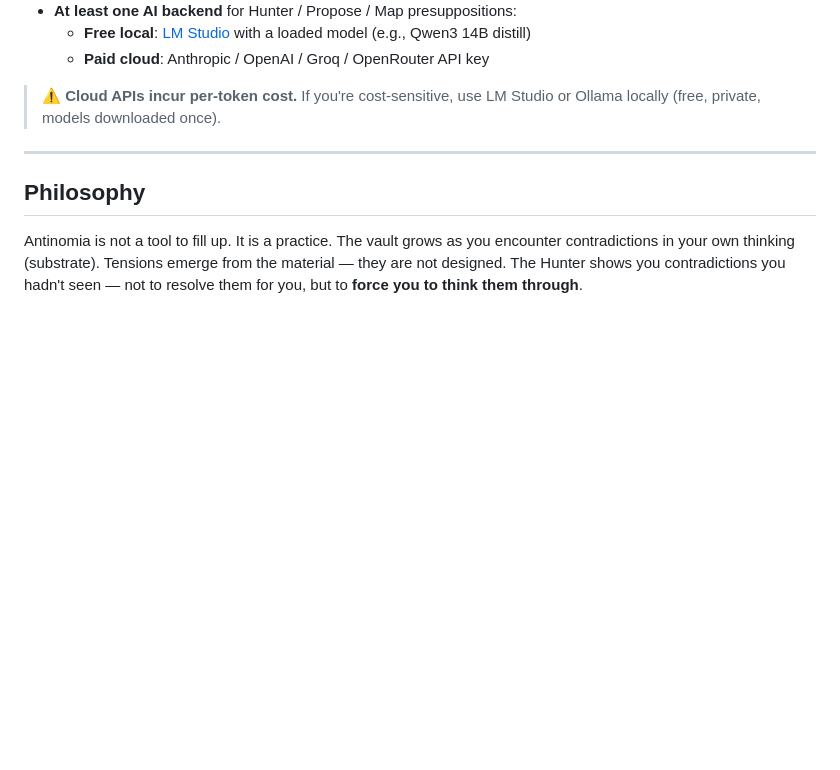
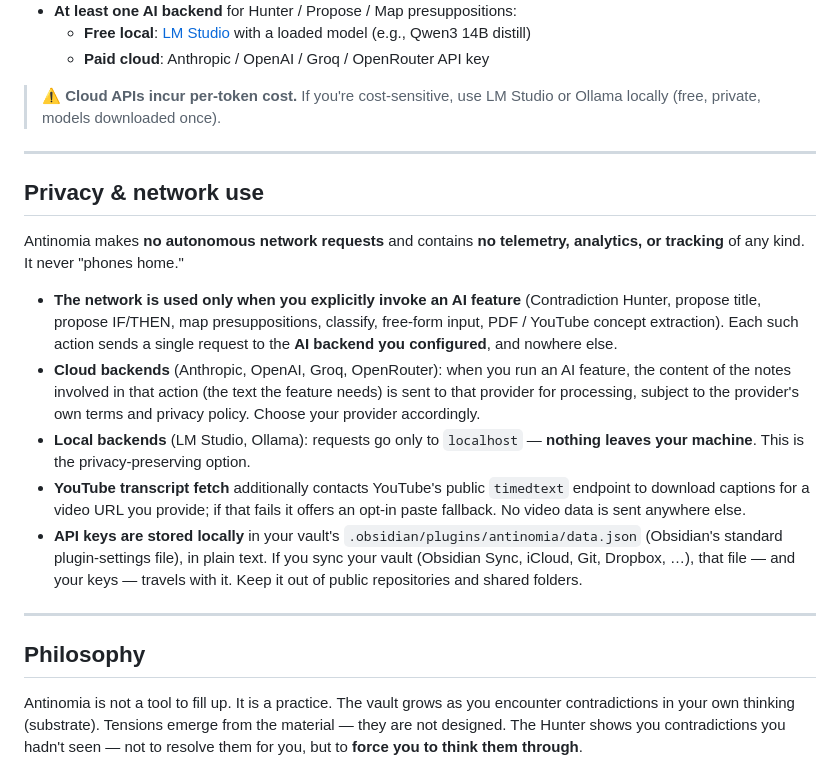
Before and after one commit to demartinogiuseppe/antinomia, a Markdown page: README.md, the part around the change. GitHub-like rendering; blank space fills up the shorter version.

Commit message:
docs(store): add Privacy & network use section to README

```diff
--- a/README.md
+++ b/README.md
@@ -99,6 +99,18 @@ This produces `main.js` + `manifest.json` in `../TestVault/.obsidian/plugins/ant
 
 ---
 
+## Privacy & network use
+
+Antinomia makes **no autonomous network requests** and contains **no telemetry, analytics, or tracking** of any kind. It never "phones home."
+
+- **The network is used only when you explicitly invoke an AI feature** (Contradiction Hunter, propose title, propose IF/THEN, map presuppositions, classify, free-form input, PDF / YouTube concept extraction). Each such action sends a single request to the **AI backend you configured**, and nowhere else.
+- **Cloud backends** (Anthropic, OpenAI, Groq, OpenRouter): when you run an AI feature, the content of the notes involved in that action (the text the feature needs) is sent to that provider for processing, subject to the provider's own terms and privacy policy. Choose your provider accordingly.
+- **Local backends** (LM Studio, Ollama): requests go only to `localhost` — **nothing leaves your machine**. This is the privacy-preserving option.
+- **YouTube transcript fetch** additionally contacts YouTube's public `timedtext` endpoint to download captions for a video URL you provide; if that fails it offers an opt-in paste fallback. No video data is sent anywhere else.
+- **API keys are stored locally** in your vault's `.obsidian/plugins/antinomia/data.json` (Obsidian's standard plugin-settings file), in plain text. If you sync your vault (Obsidian Sync, iCloud, Git, Dropbox, …), that file — and your keys — travels with it. Keep it out of public repositories and shared folders.
+
+---
+
 ## Philosophy
 
 Antinomia is not a tool to fill up. It is a practice. The vault grows as you encounter contradictions in your own thinking (substrate). Tensions emerge from the material — they are not designed. The Hunter shows you contradictions you hadn't seen — not to resolve them for you, but to **force you to think them through**.
```
